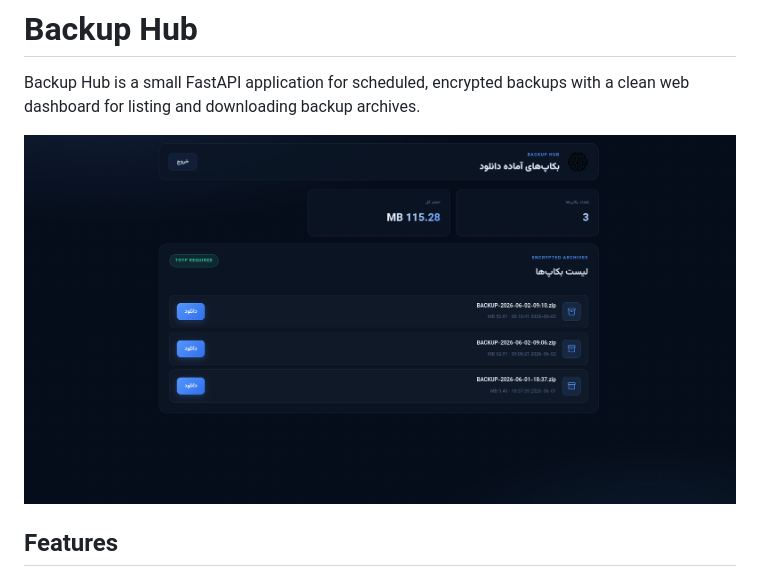
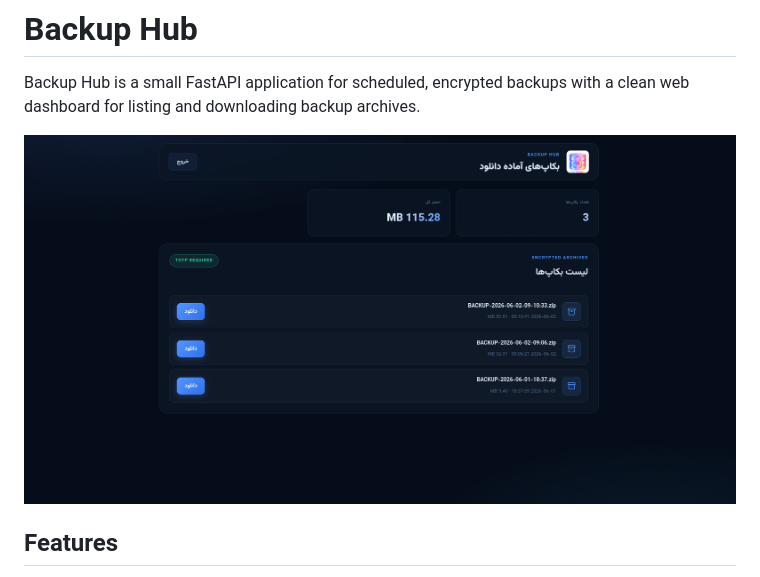
Before and after one commit to mohoshakeri/Backup-Hub, a Markdown page: README.md, the part around the change. Drawn GitHub-style; pictures changed too: static/Screenshot.png (deleted), static/img/Screenshot.png (added).

Commit message:
Update Images

```diff
--- a/README.md
+++ b/README.md
@@ -2,7 +2,7 @@
 
 Backup Hub is a small FastAPI application for scheduled, encrypted backups with a clean web dashboard for listing and downloading backup archives.
 
-![img.png](static/Screenshot.png)
+![img.png](static/img/Screenshot.png)
 
 ## Features
 
```
Also changed, not shown: 3 other files.
